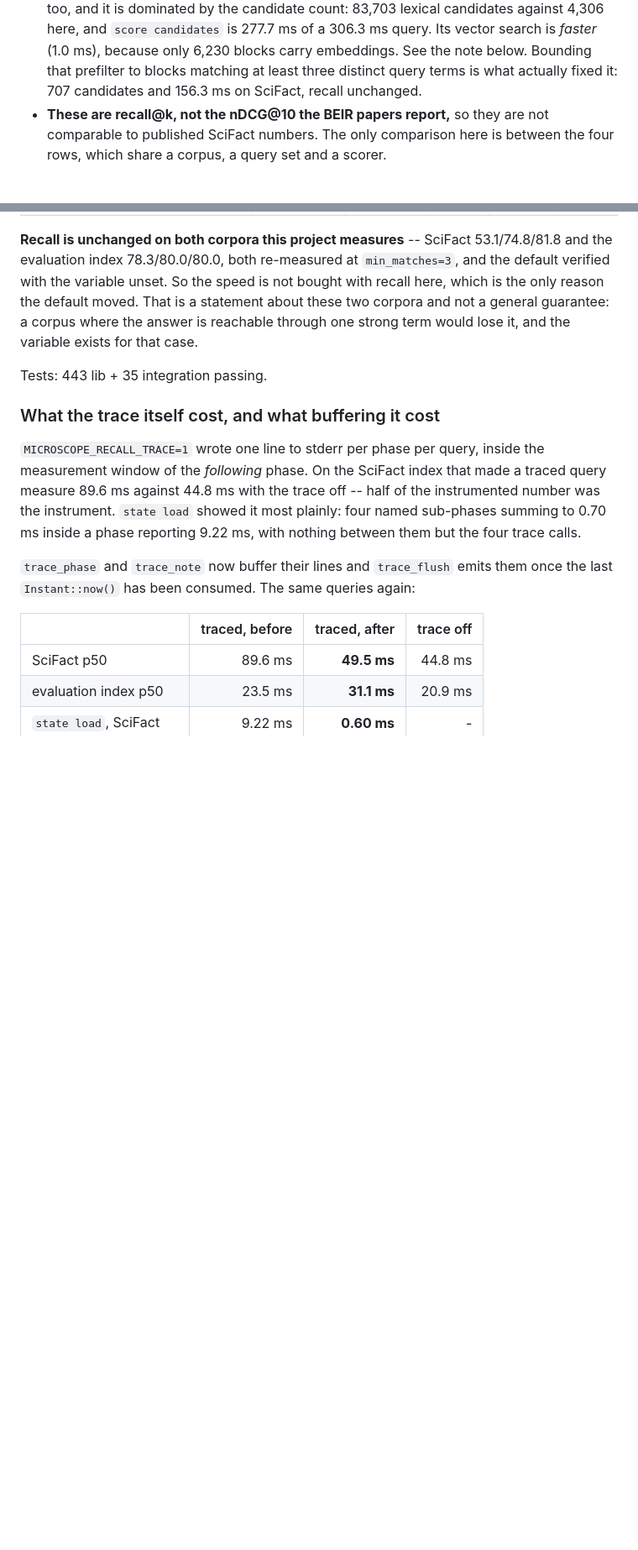
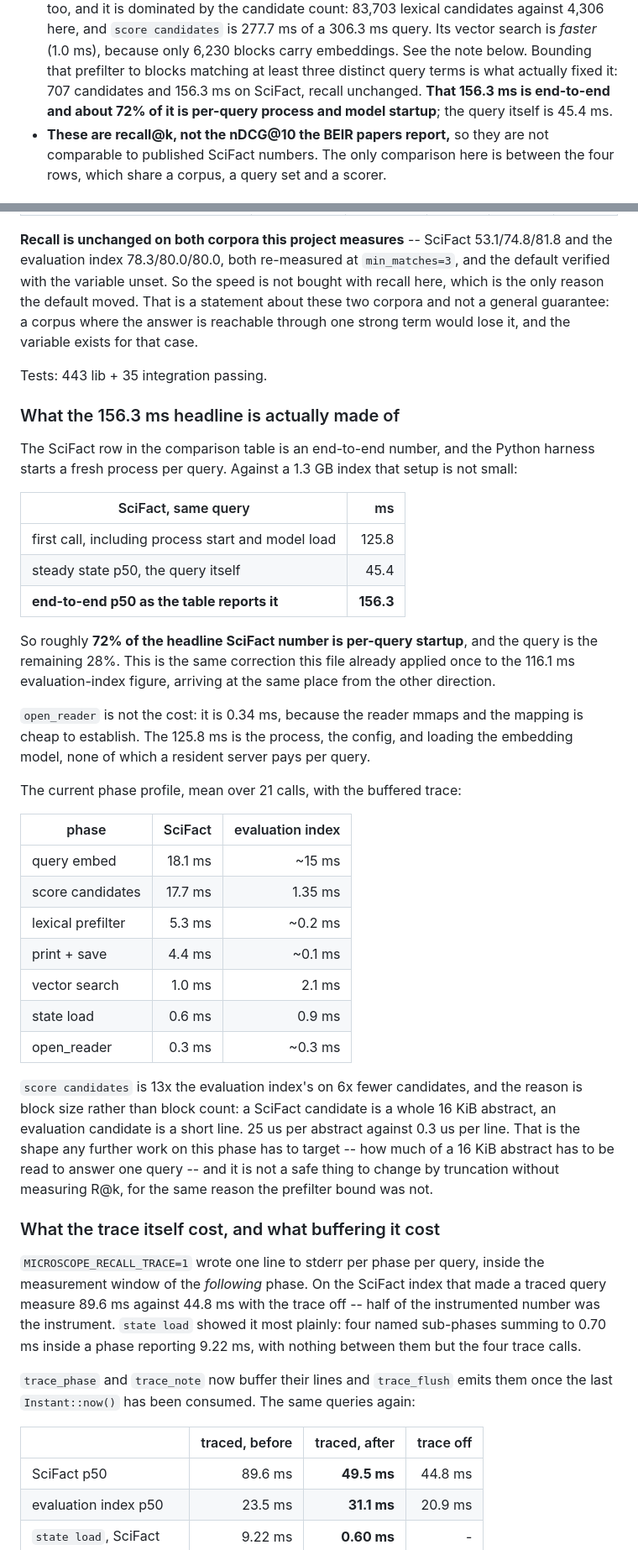
Before and after one commit to silentnoisehun/microscope-memory, a Markdown page: BENCHMARKS.md, 2 parts joined by grey strips. Shown at 84% size. Drawn GitHub-style; blank space fills up the shorter version.

Commit message:
Decompose the 156.3 ms headline: 72% of it is per-query startup
The comparison table leads with SciFact p50 = 156.3 ms, and this file has twice
now had to explain that an end-to-end number here is not a query. Worth
nailing down rather than asserting, since the index is 1.3 GB and the harness
starts a process per query.

  first call, process start + model load     125.8 ms
  steady state p50, the query itself         45.4 ms
  end-to-end p50 as the table reports it    156.3 ms

So 72% of the headline is startup. The obvious suspect -- opening the index --
is not it: open_reader is 0.34 ms, because the reader mmaps and establishing a
mapping is cheap. The 125.8 ms is the process, the config, and loading the
embedding model, and a resident server pays none of it per query.

The phase profile with the buffered trace, mean over 21 calls:

  phase                SciFact      eval index
  query embed           18.1 ms      ~15 ms
  score candidates      17.7 ms      1.35 ms
  lexical prefilter      5.3 ms      ~0.2 ms
  print + save           4.4 ms      ~0.1 ms
  vector search          1.0 ms       2.1 ms
  state load             0.6 ms       0.9 ms
  open_reader            0.3 ms      ~0.3 ms

One number in there is worth stating plainly. score candidates is 13x the
evaluation index's on six times *fewer* candidates, and the reason is block
size: a SciFact candidate is a whole 16 KiB abstract and an evaluation
candidate is a short line, so 25 us against 0.3 us. Any further work on that
phase is a question about how much of a 16 KiB abstract has to be read to
answer one query, which is not safe to answer by truncating without measuring
R@k -- the same reason the prefilter bound was not taken on faith.

The evaluation index, meanwhile, is query embedding and essentially nothing
else. That is the floor, and it is where this stops: the embedding is model
inference, and FAISS does not pay it because it searches pre-computed query
vectors. Going under it is a design decision about whether callers may supply
their own vectors, not an optimisation.

No code changed.

```diff
--- a/BENCHMARKS.md
+++ b/BENCHMARKS.md
@@ -63,7 +63,9 @@ expected one. Two things this table does **not** say:
   a 306.3 ms query. Its vector search is *faster* (1.0 ms), because only 6,230
   blocks carry embeddings. See the note below. Bounding that prefilter to blocks
   matching at least three distinct query terms is what actually fixed it: 707
-  candidates and 156.3 ms on SciFact, recall unchanged.
+  candidates and 156.3 ms on SciFact, recall unchanged. **That 156.3 ms is
+  end-to-end and about 72% of it is per-query process and model startup**; the
+  query itself is 45.4 ms.
 - **These are recall@k, not the nDCG@10 the BEIR papers report,** so they are not
   comparable to published SciFact numbers. The only comparison here is between
   the four rows, which share a corpus, a query set and a scorer.
@@ -168,6 +170,47 @@ corpus where the answer is reachable through one strong term would lose it, and
 the variable exists for that case.
 
 Tests: 443 lib + 35 integration passing.
+
+### What the 156.3 ms headline is actually made of
+
+The SciFact row in the comparison table is an end-to-end number, and the Python
+harness starts a fresh process per query. Against a 1.3 GB index that setup is
+not small:
+
+| SciFact, same query | ms |
+|---|---:|
+| first call, including process start and model load | 125.8 |
+| steady state p50, the query itself | 45.4 |
+| **end-to-end p50 as the table reports it** | **156.3** |
+
+So roughly **72% of the headline SciFact number is per-query startup**, and the
+query is the remaining 28%. This is the same correction this file already
+applied once to the 116.1 ms evaluation-index figure, arriving at the same
+place from the other direction.
+
+`open_reader` is not the cost: it is 0.34 ms, because the reader mmaps and the
+mapping is cheap to establish. The 125.8 ms is the process, the config, and
+loading the embedding model, none of which a resident server pays per query.
+
+The current phase profile, mean over 21 calls, with the buffered trace:
+
+| phase | SciFact | evaluation index |
+|---|---:|---:|
+| query embed | 18.1 ms | ~15 ms |
+| score candidates | 17.7 ms | 1.35 ms |
+| lexical prefilter | 5.3 ms | ~0.2 ms |
+| print + save | 4.4 ms | ~0.1 ms |
+| vector search | 1.0 ms | 2.1 ms |
+| state load | 0.6 ms | 0.9 ms |
+| open_reader | 0.3 ms | ~0.3 ms |
+
+`score candidates` is 13x the evaluation index's on 6x fewer candidates, and
+the reason is block size rather than block count: a SciFact candidate is a
+whole 16 KiB abstract, an evaluation candidate is a short line. 25 us per
+abstract against 0.3 us per line. That is the shape any further work on this
+phase has to target -- how much of a 16 KiB abstract has to be read to answer
+one query -- and it is not a safe thing to change by truncation without
+measuring R@k, for the same reason the prefilter bound was not.
 
 ### What the trace itself cost, and what buffering it cost
 
```
Also changed, not shown: WHITEPAPER.md (+4 -1 lines).
